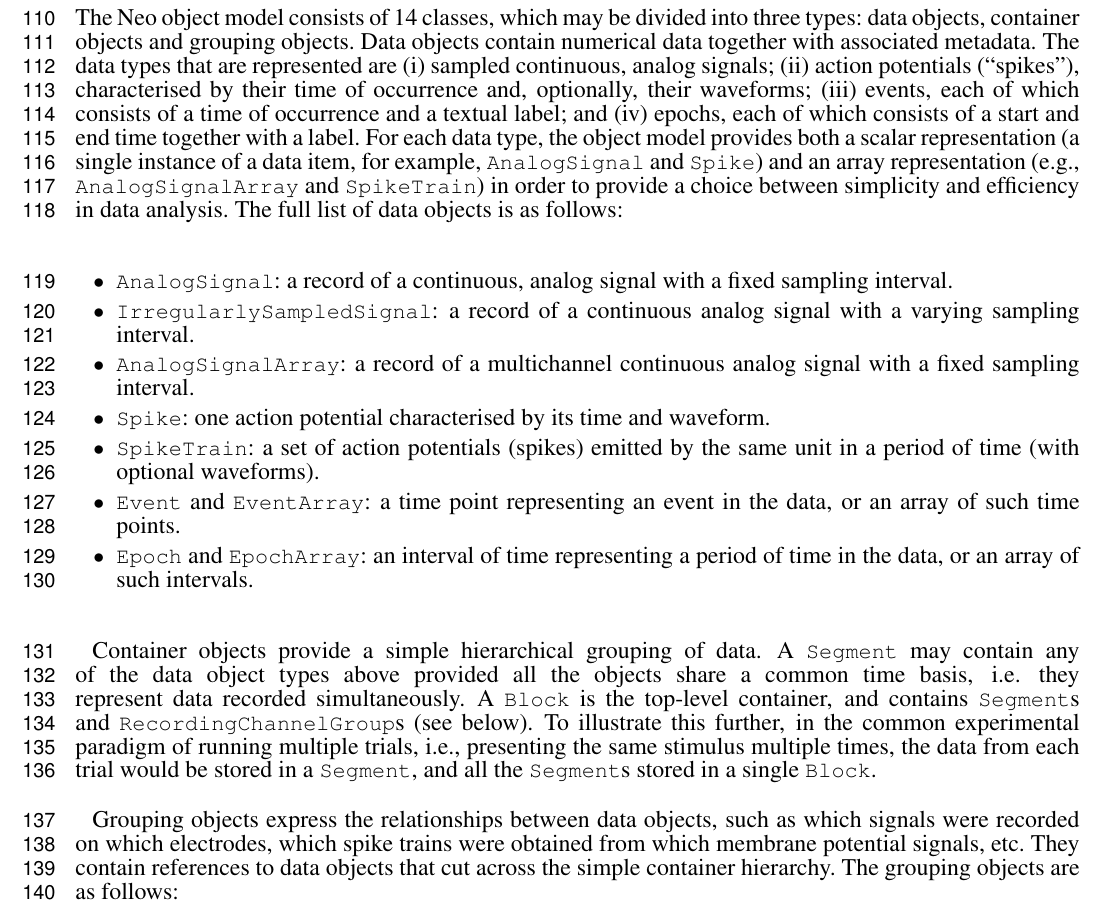
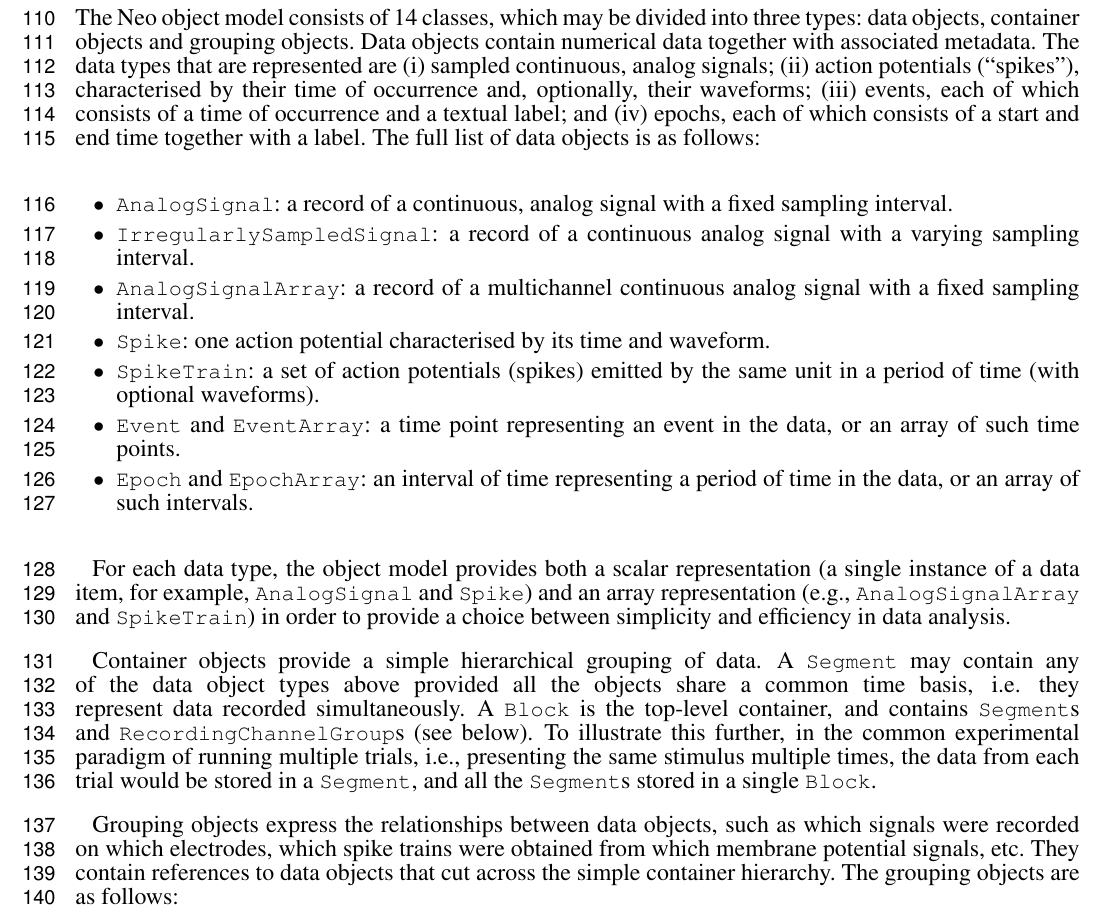
Before and after one commit to samuelgarcia/neo-paper-2013, a LaTeX document (neo_paper_2013.tex): part of page 4 of 16, cut so that both start at the same text. Compiled offline with pdfLaTeX.

Commit message:
pushed down representation details

```diff
--- a/neo_paper_2013.tex
+++ b/neo_paper_2013.tex
@@ -218,7 +218,6 @@ The data types that are represented are
 (ii) action potentials (``spikes''), characterised by their time of occurrence and, optionally, their waveforms;
 (iii) events, each of which consists of a time of occurrence and a textual label; and
 (iv) epochs, each of which consists of a start and end time together with a label.
-For each data type, the object model provides both a scalar representation (a single instance of a data item, for example, \lstinline`AnalogSignal` and \lstinline`Spike`) and an array representation (e.g., \lstinline`AnalogSignalArray` and \lstinline`SpikeTrain`) in order to provide a choice between simplicity and efficiency in data analysis.
 The full list of data objects is as follows:
 
 \begin{itemize}
@@ -230,6 +229,8 @@ The full list of data objects is as follows:
 \item \lstinline`Event` and \lstinline`EventArray`: a time point representing an event in the data, or an array of such time points.
 \item \lstinline`Epoch` and \lstinline`EpochArray`: an interval of time representing a period of time in the data, or an array of such intervals.
 \end{itemize}
+
+For each data type, the object model provides both a scalar representation (a single instance of a data item, for example, \lstinline`AnalogSignal` and \lstinline`Spike`) and an array representation (e.g., \lstinline`AnalogSignalArray` and \lstinline`SpikeTrain`) in order to provide a choice between simplicity and efficiency in data analysis.
 
 Container objects provide a simple hierarchical grouping of data.
 A \lstinline`Segment` may contain any of the data object types above provided all the objects share a common time basis, i.e. they represent data recorded simultaneously.
```
